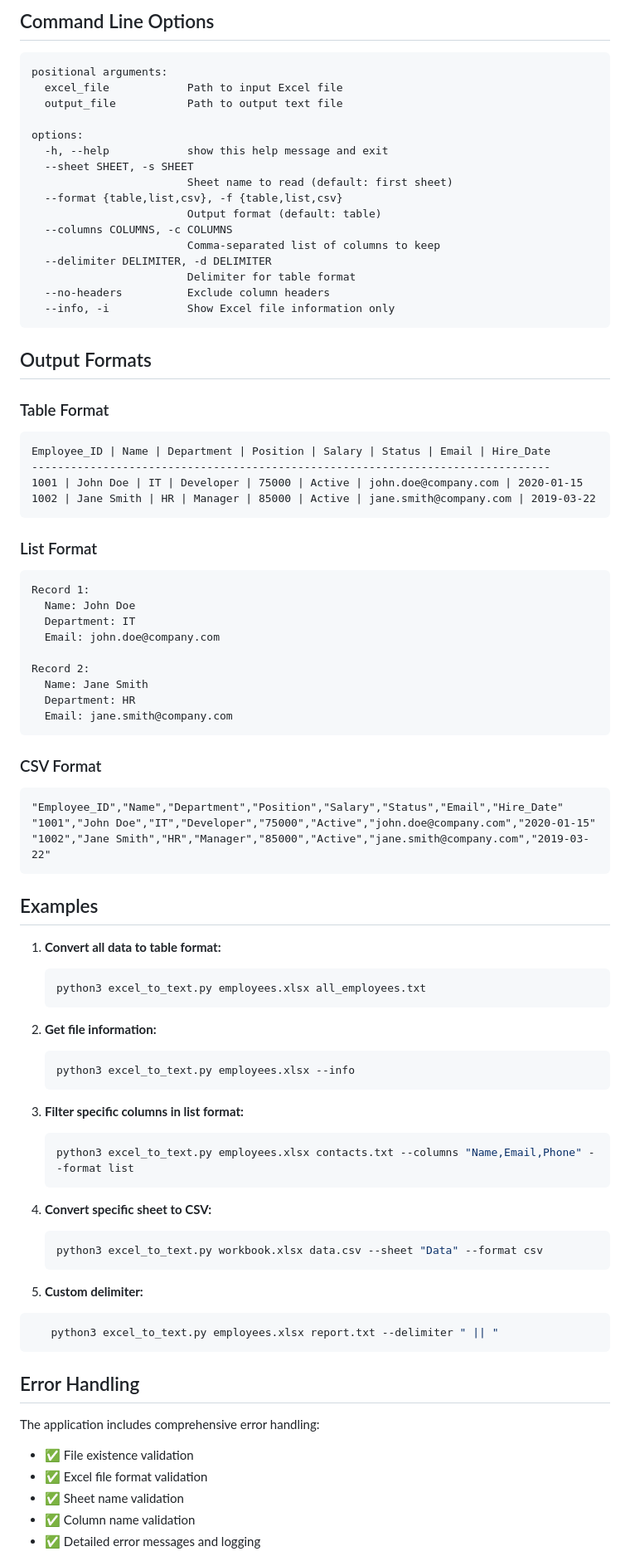
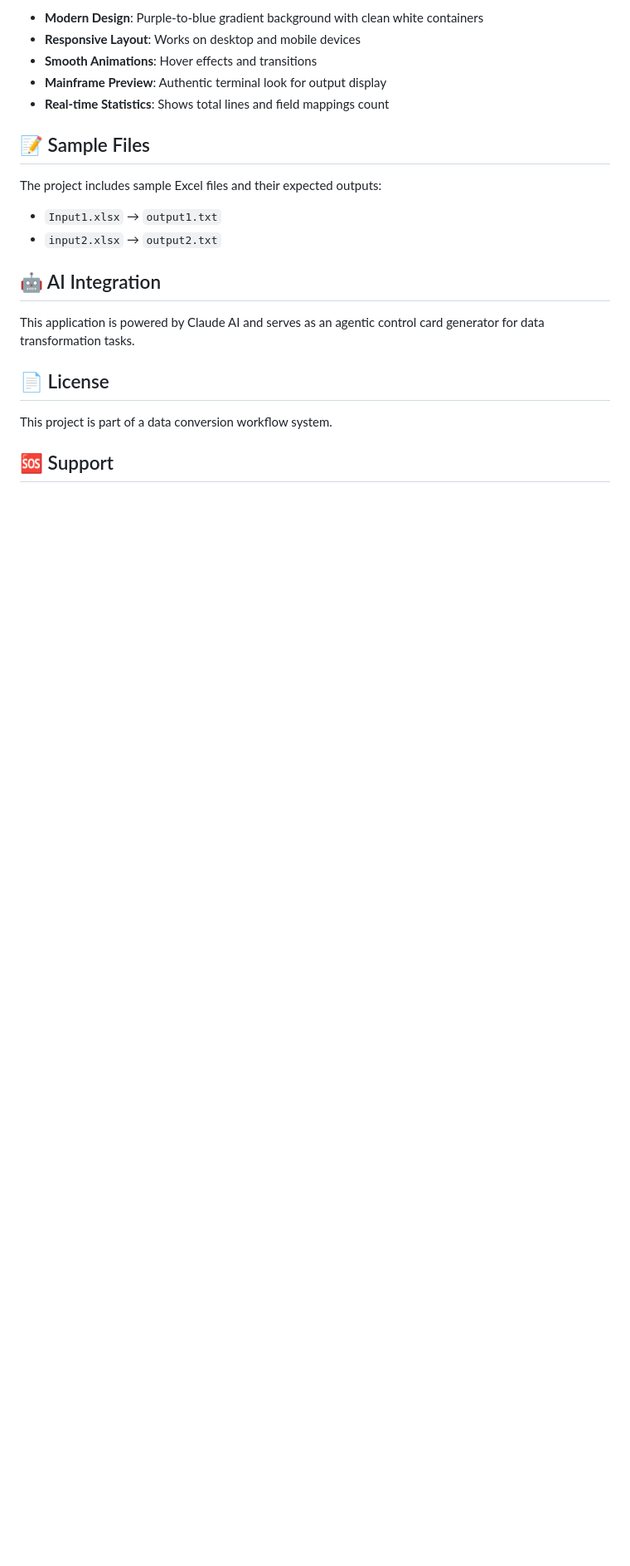
Before and after one commit to surendarrv/dcproject, a Markdown page: README.md, the part around one of its changes. Shown at 83% size. Rendered like a GitHub page; blank space fills up the shorter version.

````diff
--- a/README.md
+++ b/README.md
@@ -75,88 +80,23 @@ python3 excel_to_text.py input.xlsx output.txt --no-headers
 
-## Command Line Options
+- **Modern Design**: Purple-to-blue gradient background with clean white containers
+- **Responsive Layout**: Works on desktop and mobile devices
+- **Smooth Animations**: Hover effects and transitions
+- **Mainframe Preview**: Authentic terminal look for output display
+- **Real-time Statistics**: Shows total lines and field mappings count
 
-```
-positional arguments:
-  excel_file            Path to input Excel file
-  output_file           Path to output text file
+## 📝 Sample Files
 
-options:
-  -h, --help            show this help message and exit
-  --sheet SHEET, -s SHEET
-                        Sheet name to read (default: first sheet)
-  --format {table,list,csv}, -f {table,list,csv}
-                        Output format (default: table)
-  --columns COLUMNS, -c COLUMNS
-                        Comma-separated list of columns to keep
-  --delimiter DELIMITER, -d DELIMITER
-                        Delimiter for table format
-  --no-headers          Exclude column headers
-  --info, -i            Show Excel file information only
-```
+The project includes sample Excel files and their expected outputs:
+- `Input1.xlsx` → `output1.txt`
+- `input2.xlsx` → `output2.txt`
 
-## Output Formats
+## 🤖 AI Integration
 
-### Table Format
-```
-Employee_ID | Name | Department | Position | Salary | Status | Email | Hire_Date
---------------------------------------------------------------------------------
-1001 | John Doe | IT | Developer | 75000 | Active | john.doe@company.com | 2020-01-15
-1002 | Jane Smith | HR | Manager | 85000 | Active | jane.smith@company.com | 2019-03-22
-```
+This application is powered by Claude AI and serves as an agentic control card generator for data transformation tasks.
 
-### List Format
-```
-Record 1:
-  Name: John Doe
-  Department: IT
-  Email: john.doe@company.com
+## 📄 License
 
-Record 2:
-  Name: Jane Smith
-  Department: HR
-  Email: jane.smith@company.com
-```
+This project is part of a data conversion workflow system.
 
-### CSV Format
-```
-"Employee_ID","Name","Department","Position","Salary","Status","Email","Hire_Date"
-"1001","John Doe","IT","Developer","75000","Active","john.doe@company.com","2020-01-15"
-"1002","Jane Smith","HR","Manager","85000","Active","jane.smith@company.com","2019-03-22"
-```
+## 🆘 Support
 
-## Examples
-
-1. **Convert all data to table format:**
-   ```bash
-   python3 excel_to_text.py employees.xlsx all_employees.txt
-   ```
-
-2. **Get file information:**
-   ```bash
-   python3 excel_to_text.py employees.xlsx --info
-   ```
-
-3. **Filter specific columns in list format:**
-   ```bash
-   python3 excel_to_text.py employees.xlsx contacts.txt --columns "Name,Email,Phone" --format list
-   ```
-
-4. **Convert specific sheet to CSV:**
-   ```bash
-   python3 excel_to_text.py workbook.xlsx data.csv --sheet "Data" --format csv
-   ```
-
-5. **Custom delimiter:**
-```bash
-   python3 excel_to_text.py employees.xlsx report.txt --delimiter " || "
-   ```
-
-## Error Handling
-
-The application includes comprehensive error handling:
-- ✅ File existence validation
-- ✅ Excel file format validation
-- ✅ Sheet name validation
-- ✅ Column name validation
-- ✅ Detailed error messages and logging
-
````
Also changed, not shown: other parts of README.md (+57 -68 lines).
